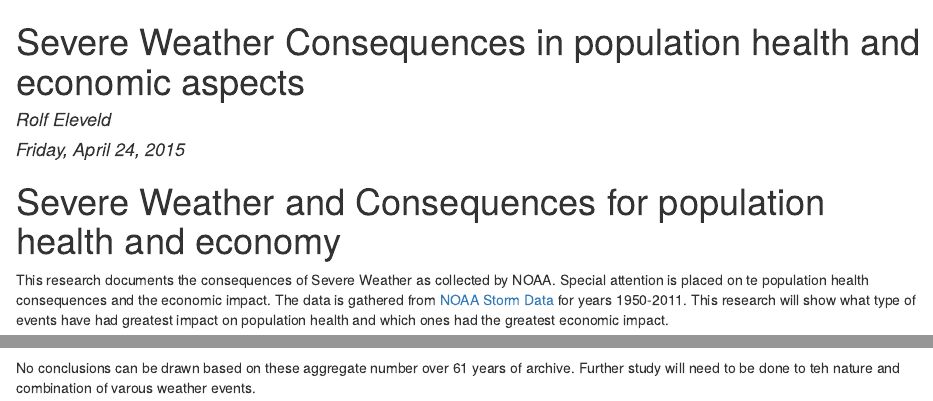
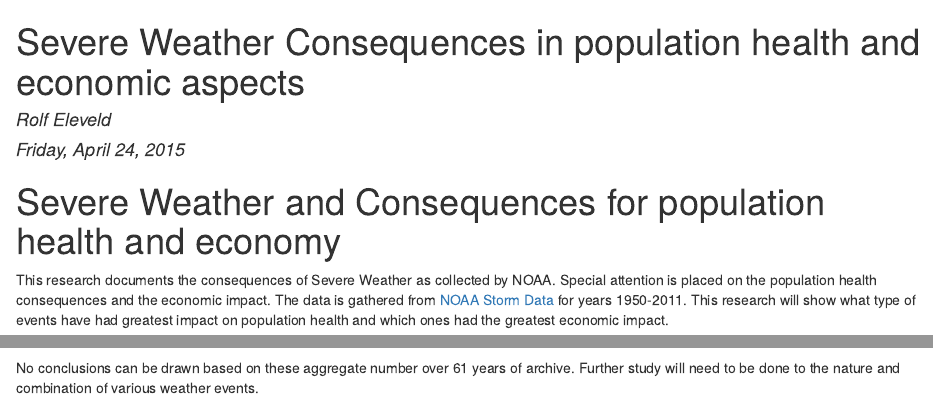
Before and after one commit to RolfEleveld/RepData_Peerassesment2, an R Markdown document (SevereWeatherConsequences.Rmd): the page in a window 1100 px wide, from its top, and a second part further down, joined at a grey line. The pictures show the output file SevereWeatherConsequences.html that the author committed with the source, opened offline.

Commit message:
Fixed a few spelling errors and republished

```diff
--- a/SevereWeatherConsequences.Rmd
+++ b/SevereWeatherConsequences.Rmd
@@ -6,7 +6,7 @@ output: html_document
 ---
 #Severe Weather and Consequences for population health and economy
 This research documents the consequences of Severe Weather as collected by NOAA.
-Special attention is placed on te population health consequences and the economic impact.
+Special attention is placed on the population health consequences and the economic impact.
 The data is gathered from [NOAA Storm Data](https://d396qusza40orc.cloudfront.net/repdata%2Fdata%2FStormData.csv.bz2) for years 1950-2011.
 This research will show what type of events have had greatest impact on population health and which ones had the greatest economic impact.
 
@@ -132,4 +132,4 @@ barplot(Noaa_top_10_injuries$Average_injuries_per_event,
 
 
 No conclusions can be drawn based on these aggregate number over 61 years of archive.
-Further study will need to be done to teh nature and combination of varous weather events.
+Further study will need to be done to the nature and combination of various weather events.
```
Also changed, not shown: SevereWeatherConsequences.html, SevereWeatherConsequences.Rmd (2 more changed lines).
